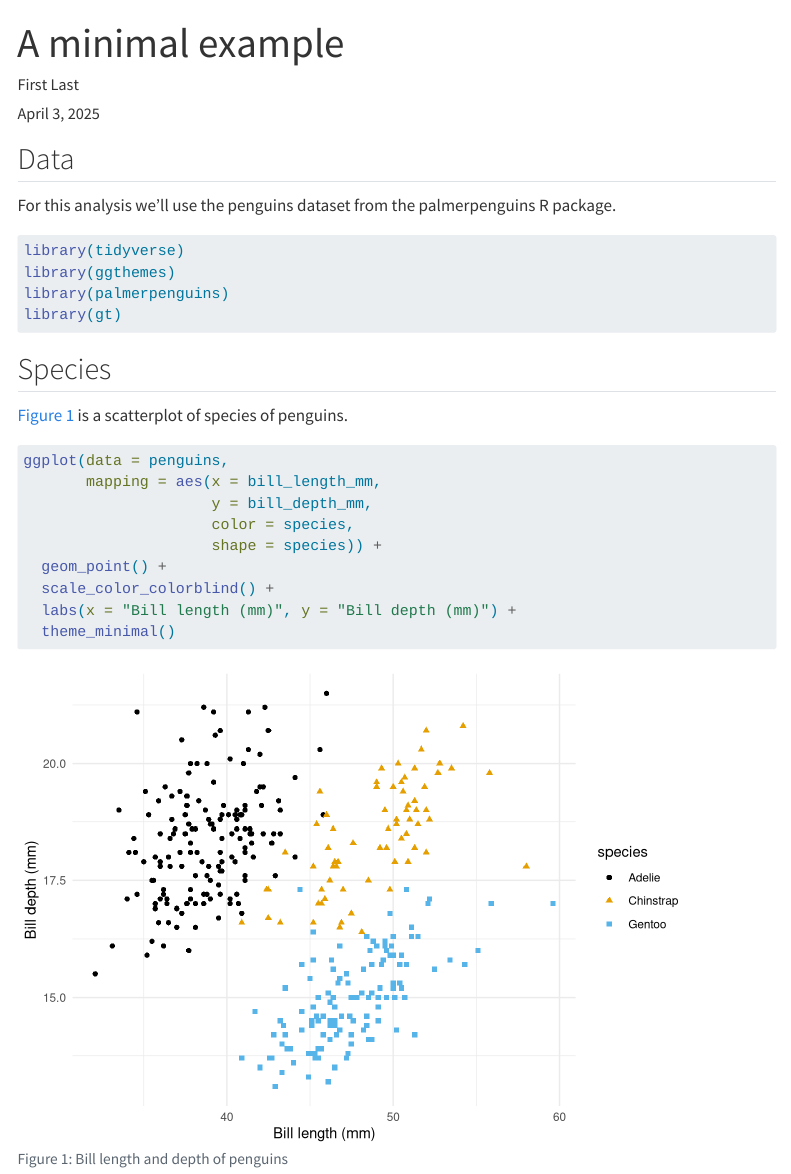
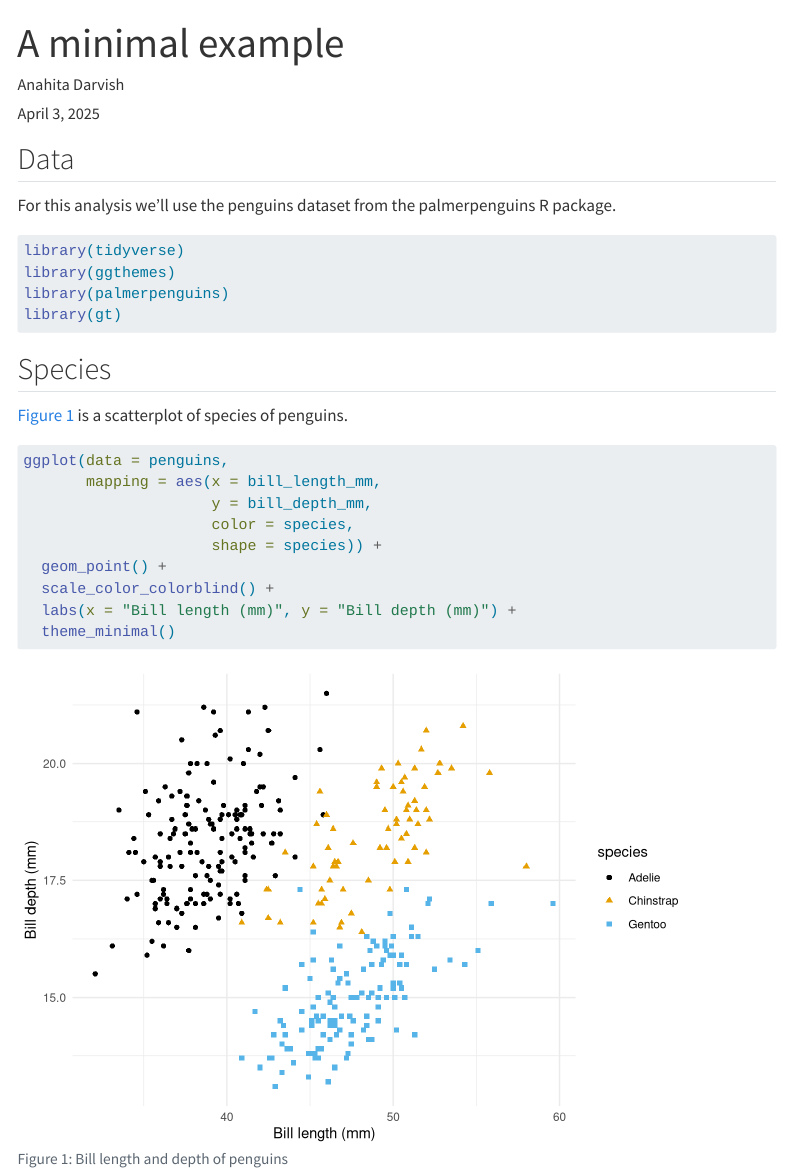
Before and after one commit to rbtl-fs25/md-07-publish-anahita26, a Quarto document (docs/index.qmd): the page in a window 1100 px wide, from its top. Rendered offline with R 4.5, knitr and Pandoc in place of Quarto, with nearby package versions; some code elsewhere in the file could not run offline; menus at the side of the page are left out.

Commit message:
render website

```diff
--- a/docs/index.qmd
+++ b/docs/index.qmd
@@ -1,7 +1,7 @@
 ---
 title: "A minimal example"
 date: today
-author: First Last
+author: Anahita Darvish
 format:
   html:
     toc: true
```
Also changed, not shown: 13 other files.
